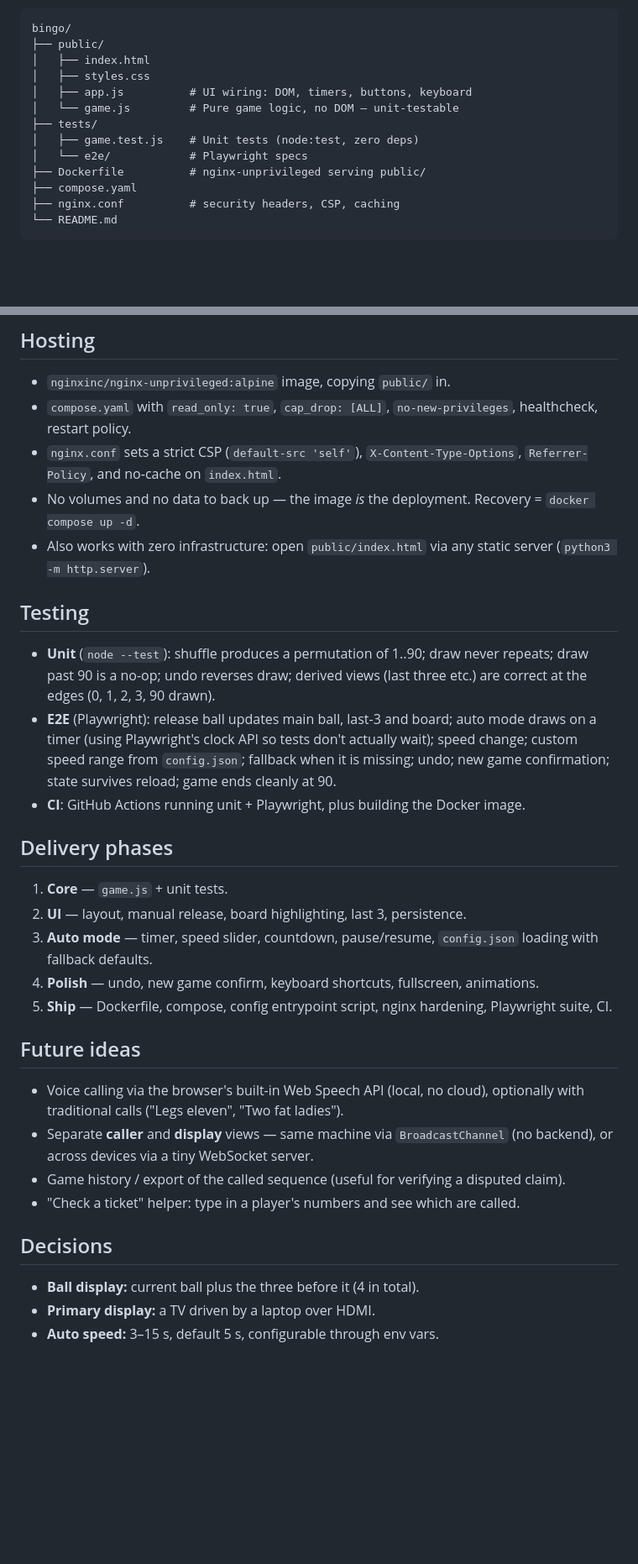
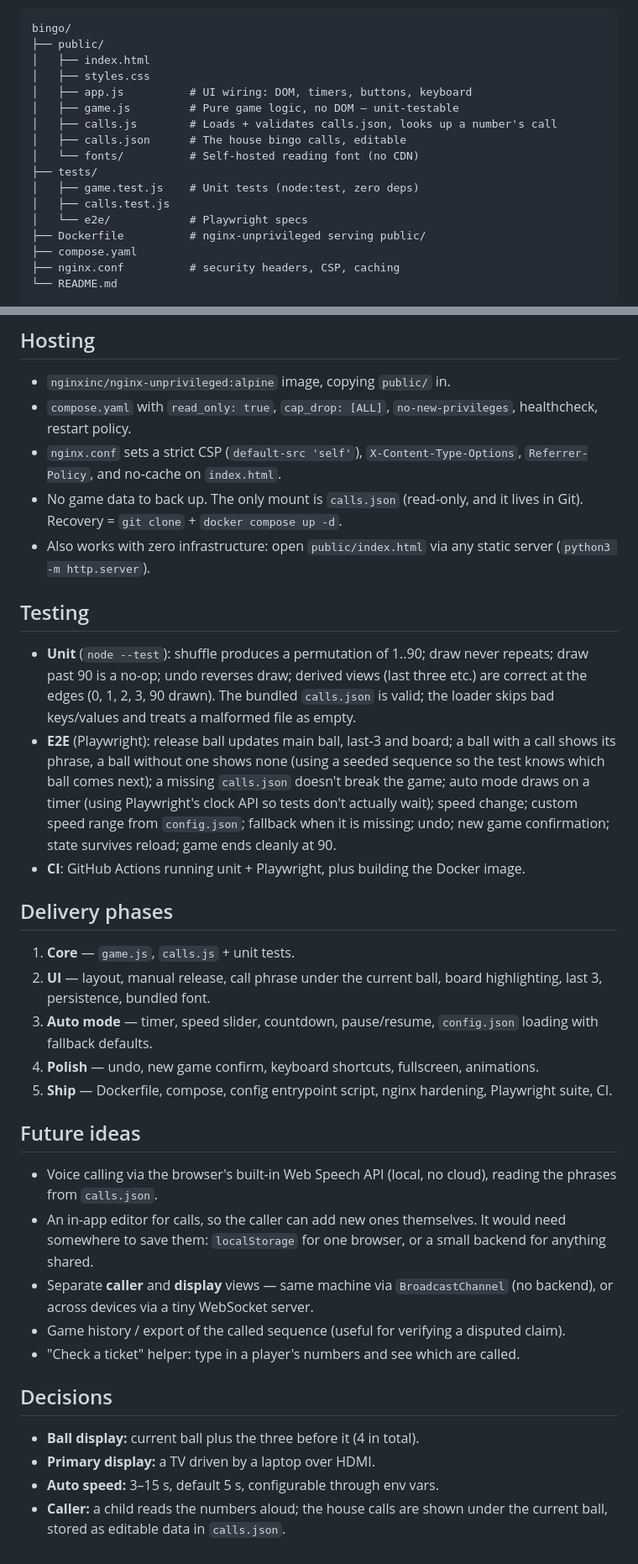
Before and after one commit to halemiles/bingo, a Markdown page: PLAN.md, 2 parts joined by grey strips. Shown at 84% size. GitHub-like rendering; blank space fills up the shorter version.

```diff
--- a/PLAN.md
+++ b/PLAN.md
@@ -32,9 +34,13 @@ bingo/
 │   ├── index.html
 │   ├── styles.css
 │   ├── app.js          # UI wiring: DOM, timers, buttons, keyboard
-│   └── game.js         # Pure game logic, no DOM — unit-testable
+│   ├── game.js         # Pure game logic, no DOM — unit-testable
+│   ├── calls.js        # Loads + validates calls.json, looks up a number's call
+│   ├── calls.json      # The house bingo calls, editable
+│   └── fonts/          # Self-hosted reading font (no CDN)
 ├── tests/
 │   ├── game.test.js    # Unit tests (node:test, zero deps)
+│   ├── calls.test.js
 │   └── e2e/            # Playwright specs
 ├── Dockerfile          # nginx-unprivileged serving public/
 ├── compose.yaml
@@ -122,26 +155,27 @@ environment:
 - `nginxinc/nginx-unprivileged:alpine` image, copying `public/` in.
 - `compose.yaml` with `read_only: true`, `cap_drop: [ALL]`, `no-new-privileges`, healthcheck, restart policy.
 - `nginx.conf` sets a strict CSP (`default-src 'self'`), `X-Content-Type-Options`, `Referrer-Policy`, and no-cache on `index.html`.
-- No volumes and no data to back up — the image *is* the deployment. Recovery = `docker compose up -d`.
+- No game data to back up. The only mount is `calls.json` (read-only, and it lives in Git). Recovery = `git clone` + `docker compose up -d`.
 - Also works with zero infrastructure: open `public/index.html` via any static server (`python3 -m http.server`).
 
 ## Testing
 
-- **Unit** (`node --test`): shuffle produces a permutation of 1..90; draw never repeats; draw past 90 is a no-op; undo reverses draw; derived views (last three etc.) are correct at the edges (0, 1, 2, 3, 90 drawn).
-- **E2E** (Playwright): release ball updates main ball, last-3 and board; auto mode draws on a timer (using Playwright's clock API so tests don't actually wait); speed change; custom speed range from `config.json`; fallback when it is missing; undo; new game confirmation; state survives reload; game ends cleanly at 90.
+- **Unit** (`node --test`): shuffle produces a permutation of 1..90; draw never repeats; draw past 90 is a no-op; undo reverses draw; derived views (last three etc.) are correct at the edges (0, 1, 2, 3, 90 drawn). The bundled `calls.json` is valid; the loader skips bad keys/values and treats a malformed file as empty.
+- **E2E** (Playwright): release ball updates main ball, last-3 and board; a ball with a call shows its phrase, a ball without one shows none (using a seeded sequence so the test knows which ball comes next); a missing `calls.json` doesn't break the game; auto mode draws on a timer (using Playwright's clock API so tests don't actually wait); speed change; custom speed range from `config.json`; fallback when it is missing; undo; new game confirmation; state survives reload; game ends cleanly at 90.
 - **CI**: GitHub Actions running unit + Playwright, plus building the Docker image.
 
 ## Delivery phases
 
-1. **Core** — `game.js` + unit tests.
-2. **UI** — layout, manual release, board highlighting, last 3, persistence.
+1. **Core** — `game.js`, `calls.js` + unit tests.
+2. **UI** — layout, manual release, call phrase under the current ball, board highlighting, last 3, persistence, bundled font.
 3. **Auto mode** — timer, speed slider, countdown, pause/resume, `config.json` loading with fallback defaults.
 4. **Polish** — undo, new game confirm, keyboard shortcuts, fullscreen, animations.
 5. **Ship** — Dockerfile, compose, config entrypoint script, nginx hardening, Playwright suite, CI.
 
 ## Future ideas
 
-- Voice calling via the browser's built-in Web Speech API (local, no cloud), optionally with traditional calls ("Legs eleven", "Two fat ladies").
+- Voice calling via the browser's built-in Web Speech API (local, no cloud), reading the phrases from `calls.json`.
+- An in-app editor for calls, so the caller can add new ones themselves. It would need somewhere to save them: `localStorage` for one browser, or a small backend for anything shared.
 - Separate **caller** and **display** views — same machine via `BroadcastChannel` (no backend), or across devices via a tiny WebSocket server.
 - Game history / export of the called sequence (useful for verifying a disputed claim).
 - "Check a ticket" helper: type in a player's numbers and see which are called.
@@ -151,3 +185,4 @@ environment:
 - **Ball display:** current ball plus the three before it (4 in total).
 - **Primary display:** a TV driven by a laptop over HDMI.
 - **Auto speed:** 3–15 s, default 5 s, configurable through env vars.
+- **Caller:** a child reads the numbers aloud; the house calls are shown under the current ball, stored as editable data in `calls.json`.
```
Also changed, not shown: other parts of PLAN.md (+33 -4 lines).
